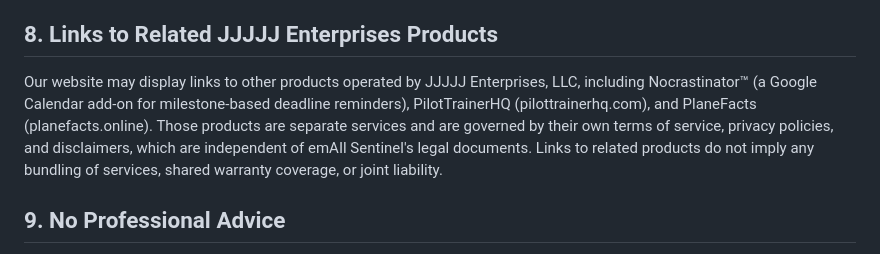
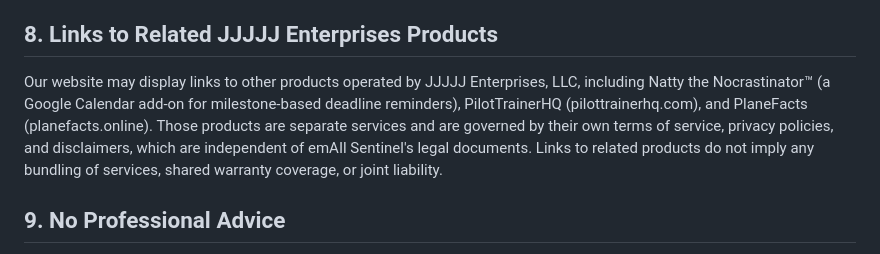
Before and after one commit to StephenRJohns/email_sentinel, a Markdown page: legal/DISCLAIMER.md, the part around the change. Rendered like a GitHub page.

Commit message:
Update sibling product name in legal cross-references
TERMS §5.1 and DISCLAIMER §8 now refer to "Natty the Nocrastinator" as
the related JJJJJ Enterprises Calendar add-on.

```diff
--- a/legal/DISCLAIMER.md
+++ b/legal/DISCLAIMER.md
@@ -71,7 +71,7 @@ Feature descriptions, integration lists, pricing summaries, and other product re
 
 ## 8. Links to Related JJJJJ Enterprises Products
 
-Our website may display links to other products operated by JJJJJ Enterprises, LLC, including Nocrastinator™ (a Google Calendar add-on for milestone-based deadline reminders), PilotTrainerHQ (pilottrainerhq.com), and PlaneFacts (planefacts.online). Those products are separate services and are governed by their own terms of service, privacy policies, and disclaimers, which are independent of emAIl Sentinel's legal documents. Links to related products do not imply any bundling of services, shared warranty coverage, or joint liability.
+Our website may display links to other products operated by JJJJJ Enterprises, LLC, including Natty the Nocrastinator™ (a Google Calendar add-on for milestone-based deadline reminders), PilotTrainerHQ (pilottrainerhq.com), and PlaneFacts (planefacts.online). Those products are separate services and are governed by their own terms of service, privacy policies, and disclaimers, which are independent of emAIl Sentinel's legal documents. Links to related products do not imply any bundling of services, shared warranty coverage, or joint liability.
 
 ## 9. No Professional Advice
 
```
Also changed, not shown: legal/TERMS.md (+1 -1 lines).
